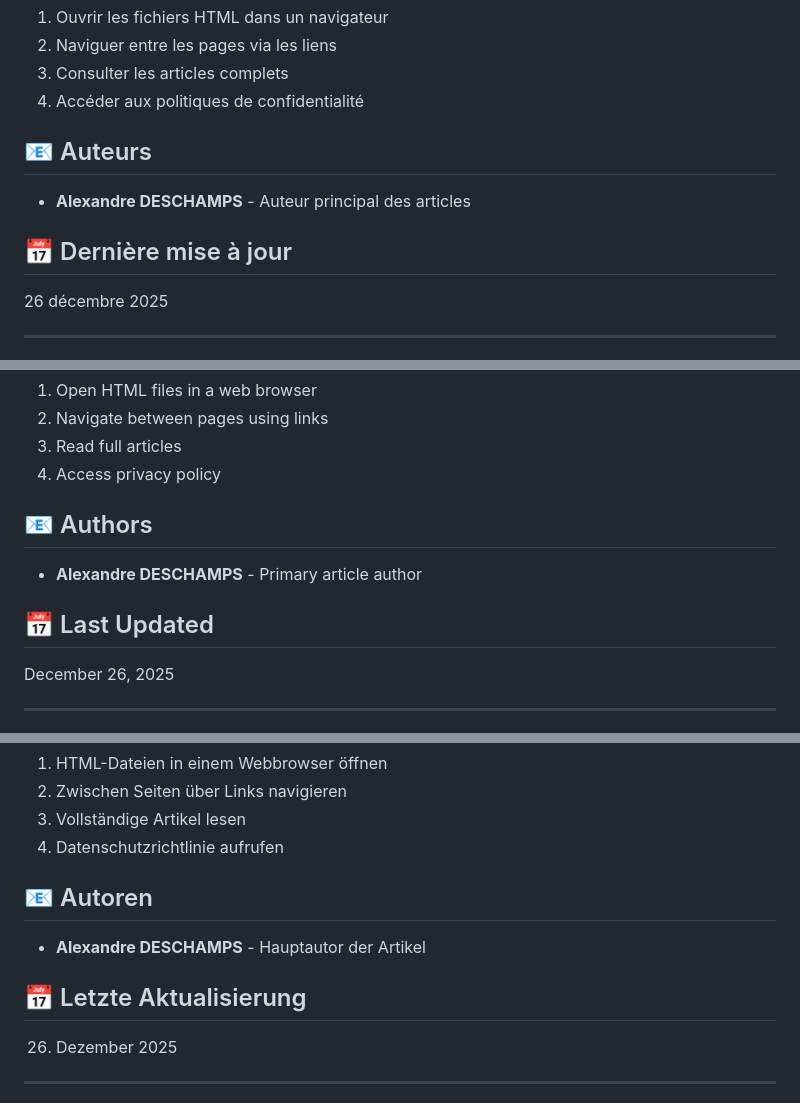
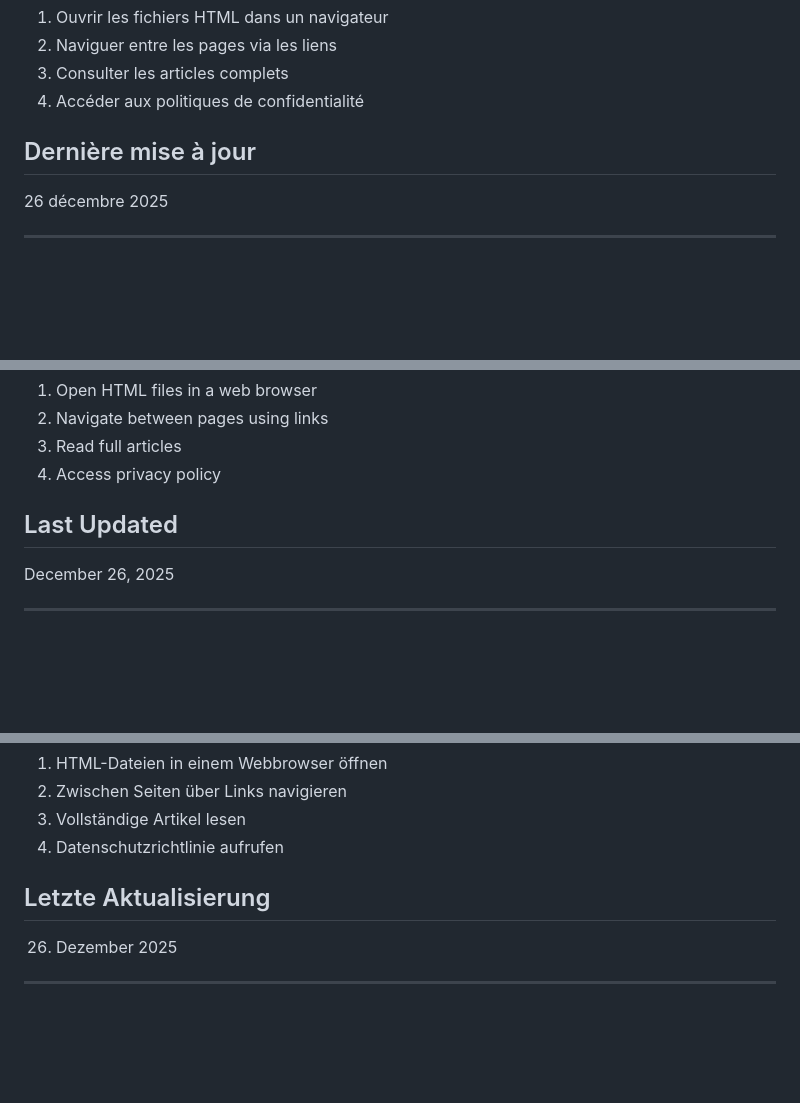
Before and after one commit to captainflorex/EuroPress, a Markdown page: README.md, 3 parts joined by grey strips. Drawn GitHub-style; blank space fills up the shorter version.

Commit message:
Remove author sections from README
Deleted the author information sections in all language versions of the README, leaving only the last updated date. This streamlines the document and removes individual attribution.

```diff
--- a/README.md
+++ b/README.md
@@ -117,11 +117,7 @@ Page de test pour le développement
 3. Consulter les articles complets
 4. Accéder aux politiques de confidentialité
 
-## 📧 Auteurs
-
-- **Alexandre DESCHAMPS** - Auteur principal des articles
-
-## 📅 Dernière mise à jour
+##  Dernière mise à jour
 
 26 décembre 2025
 
@@ -242,11 +238,7 @@ Development test page
 3. Read full articles
 4. Access privacy policy
 
-## 📧 Authors
-
-- **Alexandre DESCHAMPS** - Primary article author
-
-## 📅 Last Updated
+##  Last Updated
 
 December 26, 2025
 
@@ -371,11 +363,7 @@ Entwicklungs-Testseite
 3. Vollständige Artikel lesen
 4. Datenschutzrichtlinie aufrufen
 
-## 📧 Autoren
-
-- **Alexandre DESCHAMPS** - Hauptautor der Artikel
-
-## 📅 Letzte Aktualisierung
+##  Letzte Aktualisierung
 
 26. Dezember 2025
 
```
Also changed, not shown: other parts of README.md (+2 -10 lines).
